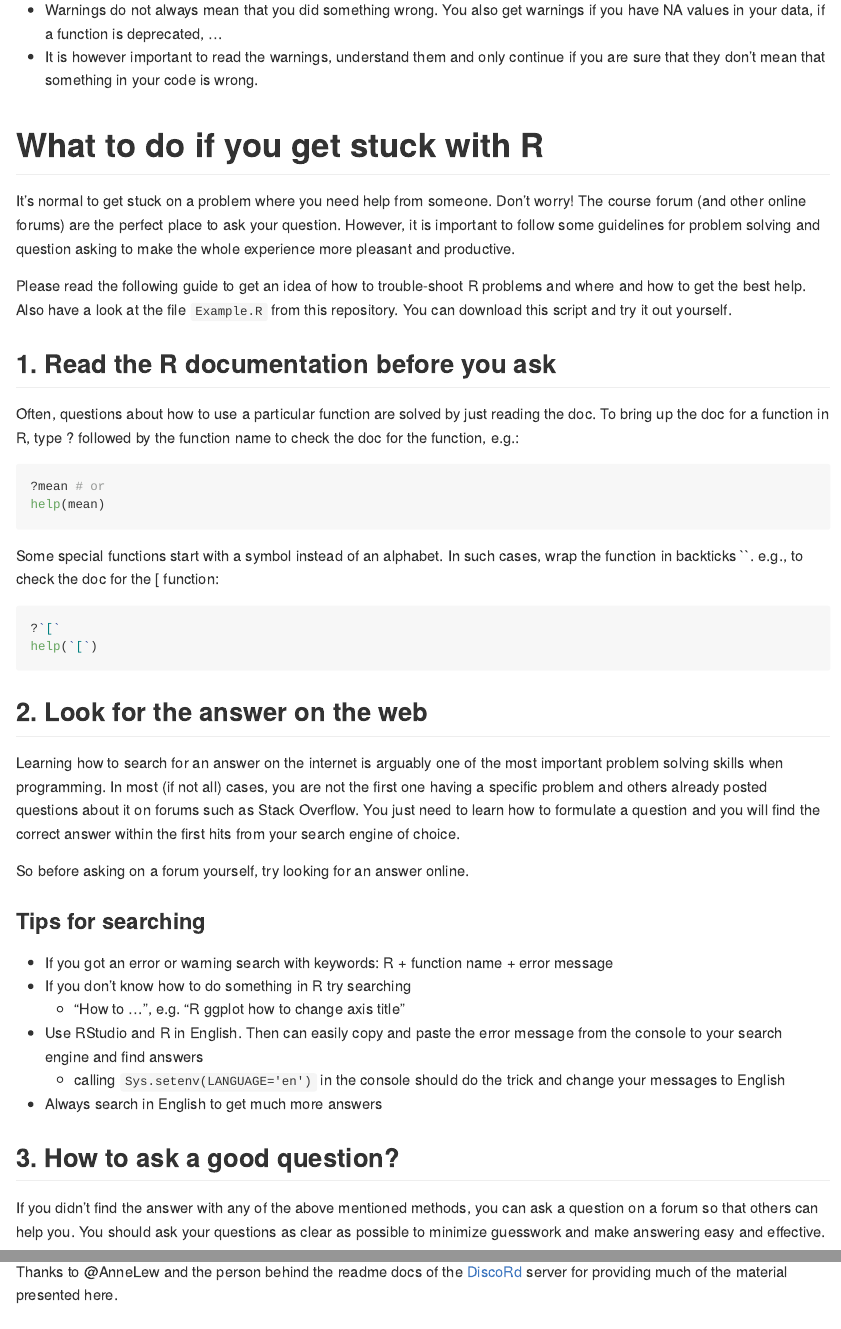
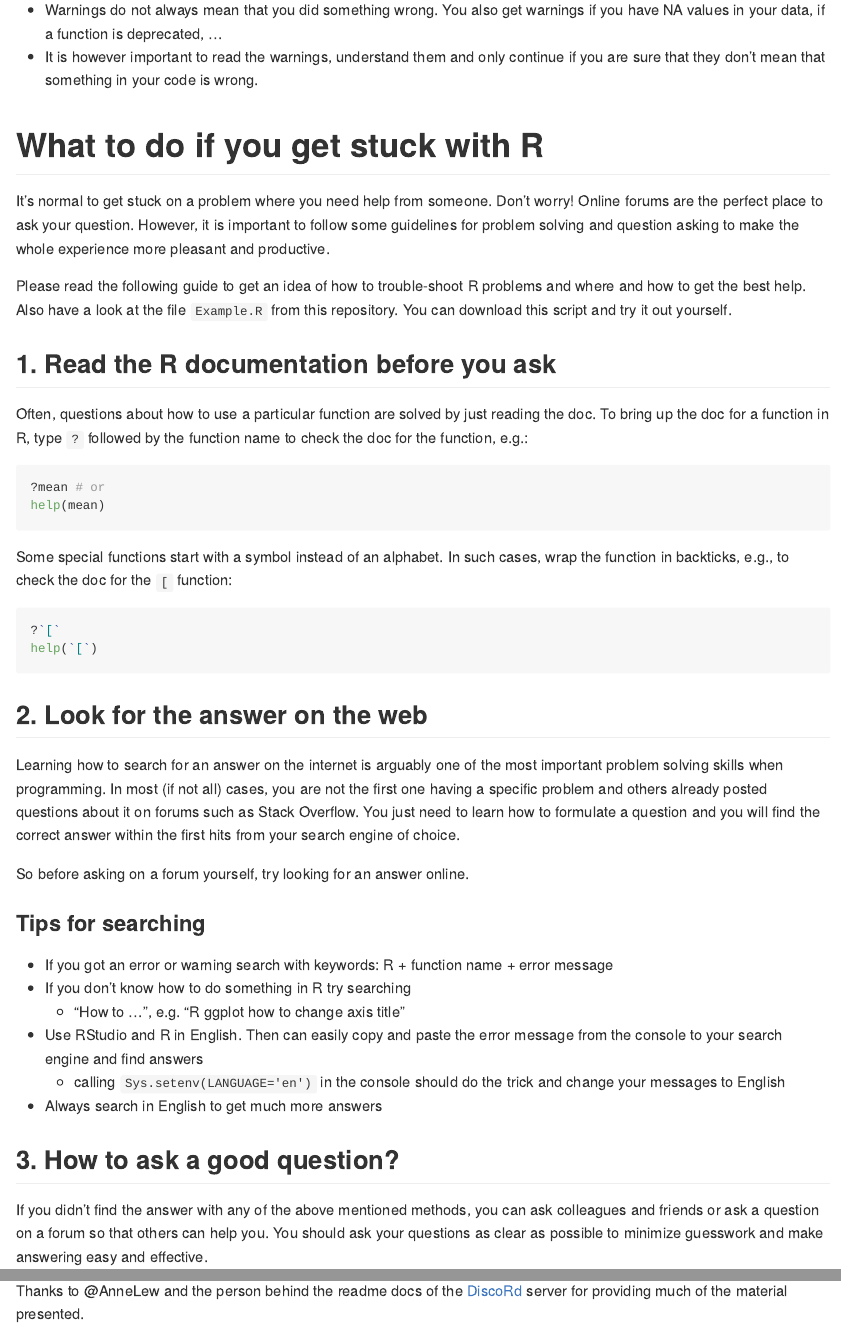
Before and after one commit to selinaZitrone/R_AskQuestions, an R Markdown document (README.Rmd): the page in a window 1100 px wide, from 2580 px down, and a second part further down, joined at a grey line. The pictures show the output file README.md that the author committed with the source, drawn offline in the style of GitHub.

Commit message:
Fix typos

````diff
--- a/README.Rmd
+++ b/README.Rmd
@@ -103,17 +103,18 @@ if you are sure that they don't mean that something in your code is wrong.
 # What to do if you get stuck with R
 
 It's normal to get stuck on a problem where you need help from someone. Don't worry!
-The course forum (and other online forums) are the perfect place to ask your question.
+Online forums are the perfect place to ask your question.
 However, it is important to follow some guidelines for problem solving and question
 asking to make the whole experience more pleasant and productive.
 
-Please read the following guide to get an idea of how to trouble-shoot R problems and where and how to get the best help.
-Also have a look at the file `Example.R` from this repository. You can download this script and try it out yourself.
+Please read the following guide to get an idea of how to trouble-shoot R problems
+and where and how to get the best help. Also have a look at the file `Example.R`
+from this repository. You can download this script and try it out yourself.
 
 ## 1. Read the R documentation before you ask
 
 Often, questions about how to use a particular function are solved by just
-reading the doc. To bring up the doc for a function in R, type ? followed by the
+reading the doc. To bring up the doc for a function in R, type `?` followed by the
 function name to check the doc for the function, e.g.:
 
 ```{r eval=FALSE}
@@ -122,7 +123,7 @@ help(mean)
 ```
 
 Some special functions start with a symbol instead of an alphabet. In such cases,
-wrap the function in backticks ``. e.g., to check the doc for the [ function:
+wrap the function in backticks, e.g., to check the doc for the `[` function:
 
 ```{r eval=FALSE}
 ?`[`
@@ -154,7 +155,7 @@ from the console to your search engine and find answers
 ## 3. How to ask a good question?
 
 If you didn't find the answer with any of the above mentioned methods, you can ask
-a question on a forum so that others can help you.
+colleagues and friends or ask a question on a forum so that others can help you.
 You should ask your questions as clear as possible to minimize guesswork and make
 answering easy and effective.
 
@@ -423,5 +424,4 @@ find resources and chat with other R users about R Stuff
 
 # Acknowledgements
 
-Thanks to @AnneLew and the person behind the readme docs of the [DiscoRd](https://discord.gg/FQp6ZNd) server
-for providing much of the material presented here.
+Thanks to @AnneLew and the person behind the readme docs of the [DiscoRd](https://discord.gg/FQp6ZNd) server for providing much of the material presented.
````
Also changed, not shown: README.md, README.Rmd (2 more changed lines).
